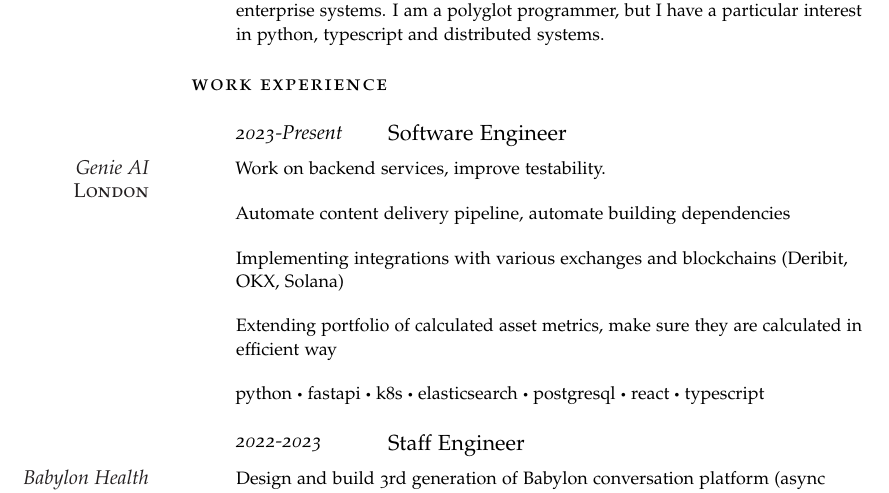
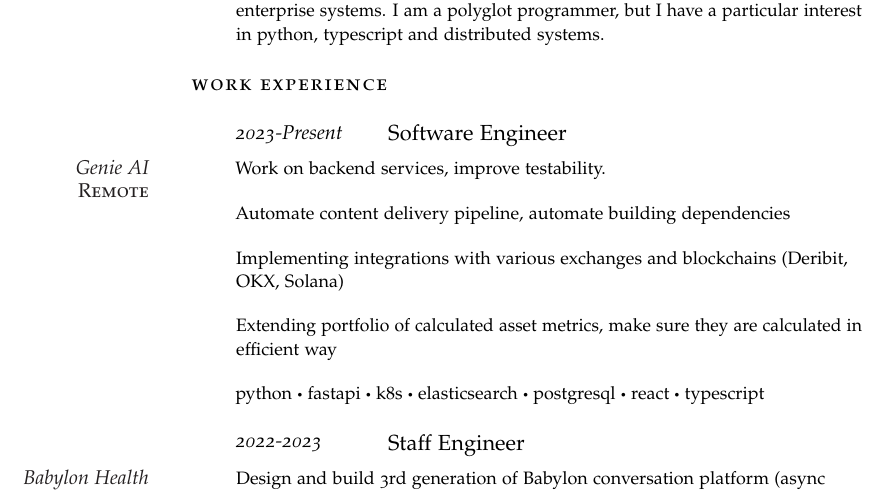
Before and after one commit to dswistowski/dswistowski.github.io, a LaTeX CV (latex/cv.tex): part of page 1 of 3, cut so that both start at the same text. Compiled offline with pdfLaTeX.

Commit message:
update genie ai location to remote

```diff
--- a/latex/cv.tex
+++ b/latex/cv.tex
@@ -77,7 +77,7 @@
 \NewEntry{2023-Present}{Software Engineer}
 
 
-\Description{\MarginText{Genie AI\\\textsc{London}}Work on backend services, improve testability.
+\Description{\MarginText{Genie AI\\\textsc{Remote}}Work on backend services, improve testability.
 }
 
 \Description{Automate content delivery pipeline, automate building dependencies
```
Also changed, not shown: config.yaml (+1 -1 lines), latex/cv.pdf.
